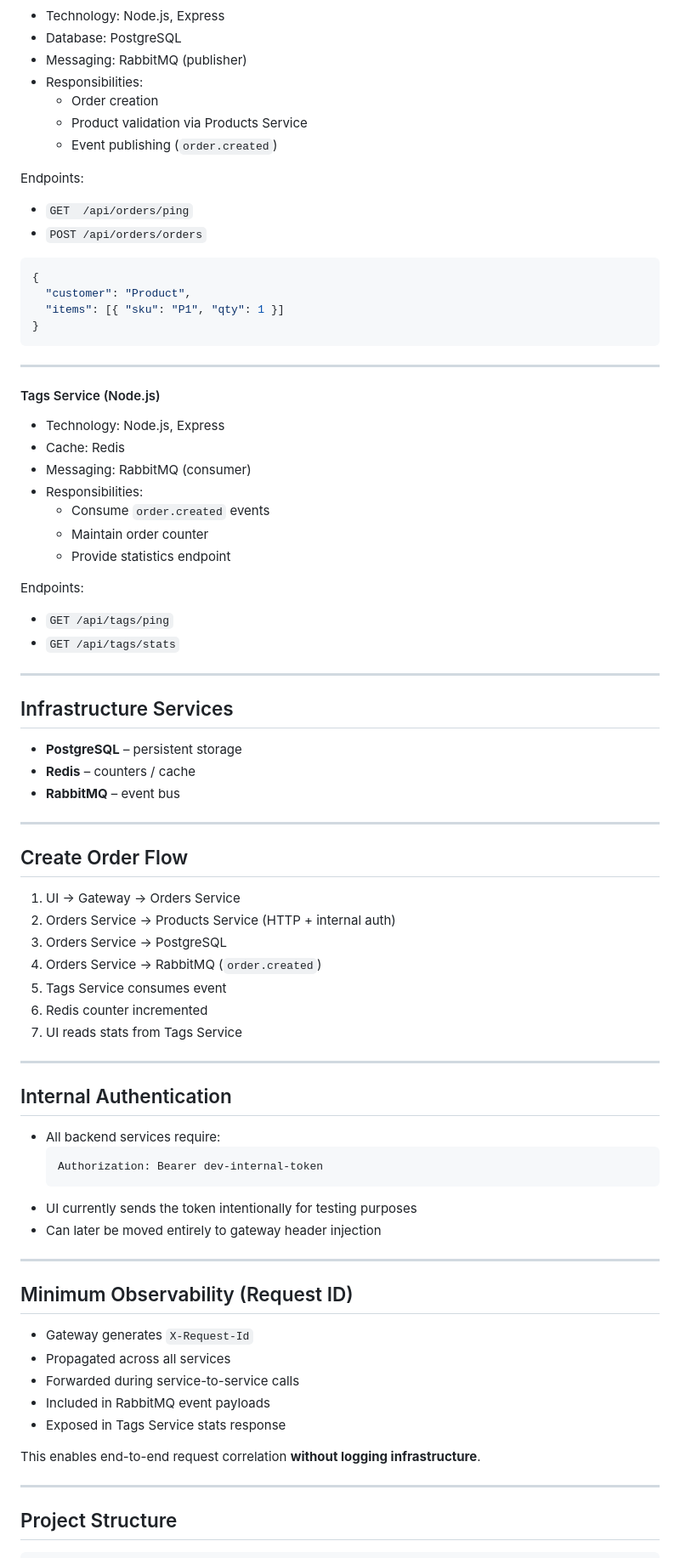
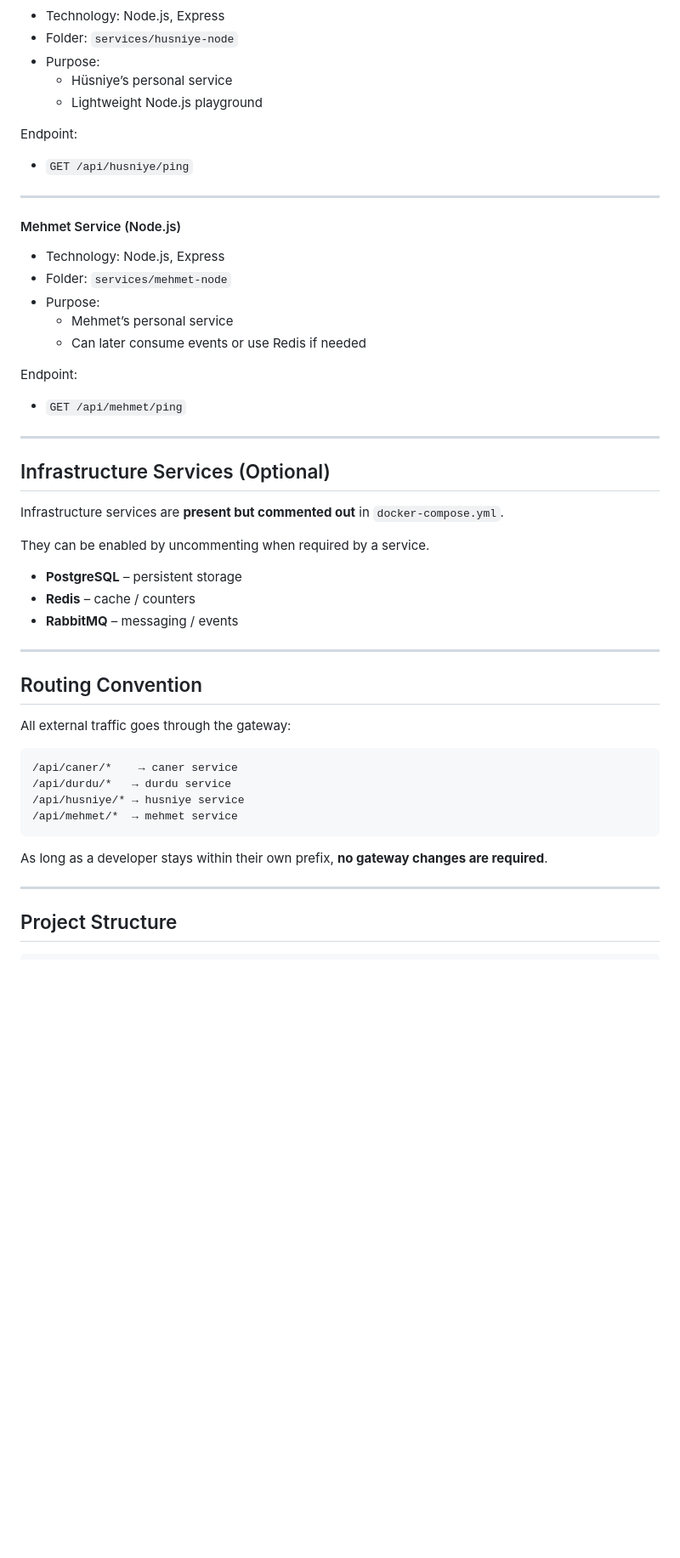
Before and after one commit to Durduguzel/youtrack-multilang-microservices, a Markdown page: README.md, the part around one of its changes. Shown at 85% size. GitHub-like rendering; blank space fills up the shorter version.

````diff
--- a/README.md
+++ b/README.md
@@ -80,79 +67,51 @@ Endpoints:
 - Technology: Node.js, Express
-- Database: PostgreSQL
-- Messaging: RabbitMQ (publisher)
-- Responsibilities:
-  - Order creation
-  - Product validation via Products Service
-  - Event publishing (`order.created`)
+- Folder: `services/husniye-node`
+- Purpose:
+  - Hüsniye’s personal service
+  - Lightweight Node.js playground
 
-Endpoints:
-- `GET  /api/orders/ping`
-- `POST /api/orders/orders`
-
-```json
-{
-  "customer": "Product",
-  "items": [{ "sku": "P1", "qty": 1 }]
-}
-```
+Endpoint:
+- `GET /api/husniye/ping`
 
 ---
 
-#### Tags Service (Node.js)
+#### Mehmet Service (Node.js)
 - Technology: Node.js, Express
-- Cache: Redis
-- Messaging: RabbitMQ (consumer)
-- Responsibilities:
-  - Consume `order.created` events
-  - Maintain order counter
-  - Provide statistics endpoint
+- Folder: `services/mehmet-node`
+- Purpose:
+  - Mehmet’s personal service
+  - Can later consume events or use Redis if needed
 
-Endpoints:
-- `GET /api/tags/ping`
-- `GET /api/tags/stats`
+Endpoint:
+- `GET /api/mehmet/ping`
 
 ---
 
-## Infrastructure Services
+## Infrastructure Services (Optional)
+
+Infrastructure services are **present but commented out** in `docker-compose.yml`.
+
+They can be enabled by uncommenting when required by a service.
 
 - **PostgreSQL** – persistent storage
-- **Redis** – counters / cache
-- **RabbitMQ** – event bus
+- **Redis** – cache / counters
+- **RabbitMQ** – messaging / events
 
 ---
 
-## Create Order Flow
+## Routing Convention
 
-1. UI → Gateway → Orders Service
-2. Orders Service → Products Service (HTTP + internal auth)
-3. Orders Service → PostgreSQL
-4. Orders Service → RabbitMQ (`order.created`)
-5. Tags Service consumes event
-6. Redis counter incremented
-7. UI reads stats from Tags Service
+All external traffic goes through the gateway:
 
----
+```
+/api/caner/*    → caner service
+/api/durdu/*   → durdu service
+/api/husniye/* → husniye service
+/api/mehmet/*  → mehmet service
+```
 
-## Internal Authentication
-
-- All backend services require:
-  ```
-  Authorization: Bearer dev-internal-token
-  ```
-- UI currently sends the token intentionally for testing purposes
-- Can later be moved entirely to gateway header injection
-
----
-
-## Minimum Observability (Request ID)
-
-- Gateway generates `X-Request-Id`
-- Propagated across all services
-- Forwarded during service-to-service calls
-- Included in RabbitMQ event payloads
-- Exposed in Tags Service stats response
-
-This enables end-to-end request correlation **without logging infrastructure**.
+As long as a developer stays within their own prefix,
+**no gateway changes are required**.
 
 ---
 
````
Also changed, not shown: other parts of README.md (+84 -75 lines).
